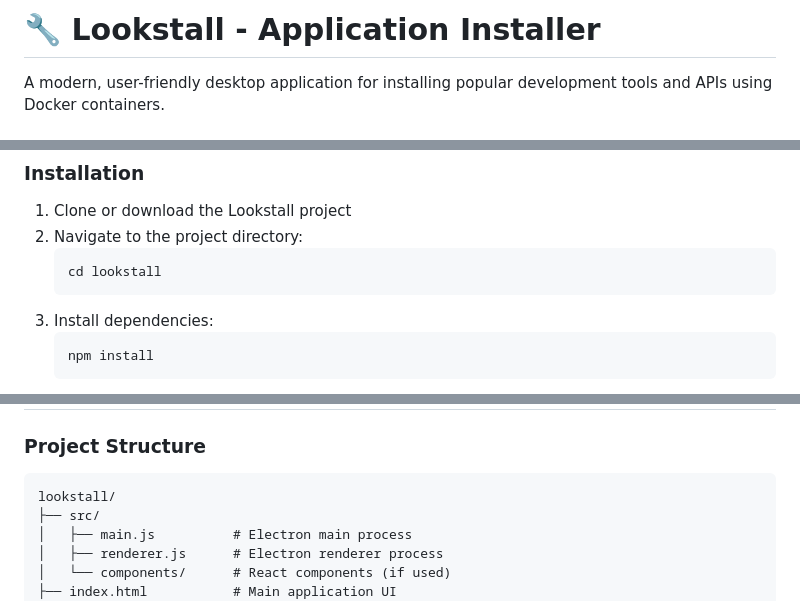
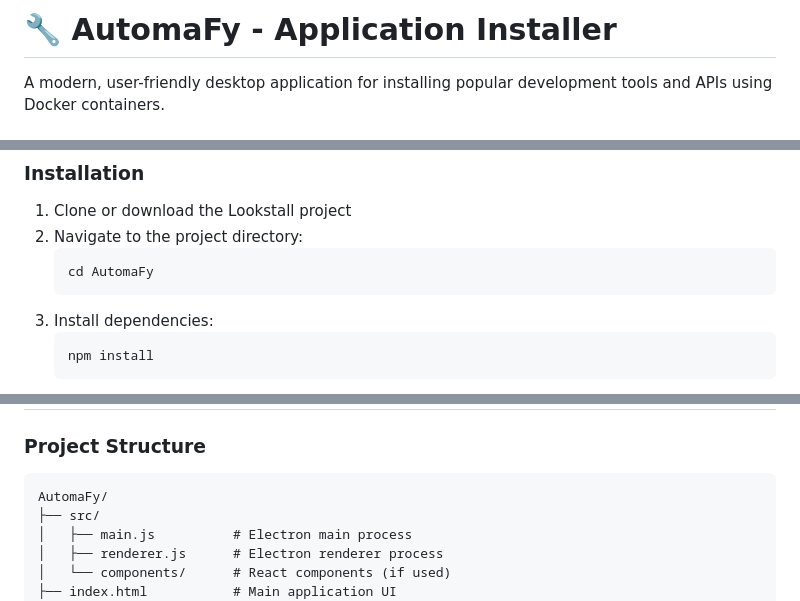
Before and after one commit to estamekii/AutomaFy, a Markdown page: README.md, 3 parts joined by grey strips. Drawn GitHub-style.

````diff
--- a/README.md
+++ b/README.md
@@ -1,4 +1,4 @@
-# 🔧 Lookstall - Application Installer
+# 🔧 AutomaFy - Application Installer
 
 A modern, user-friendly desktop application for installing popular development tools and APIs using Docker containers.
 
@@ -39,7 +39,7 @@ Before using Lookstall, ensure you have the following installed:
 1. Clone or download the Lookstall project
 2. Navigate to the project directory:
    ```bash
-   cd lookstall
+   cd AutomaFy
    ```
 3. Install dependencies:
    ```bash
@@ -95,7 +95,7 @@ Before using Lookstall, ensure you have the following installed:
 ### Project Structure
 
 ```
-lookstall/
+AutomaFy/
 ├── src/
 │   ├── main.js          # Electron main process
 │   ├── renderer.js      # Electron renderer process
````
Also changed, not shown: other parts of README.md (+1 -1 lines).
